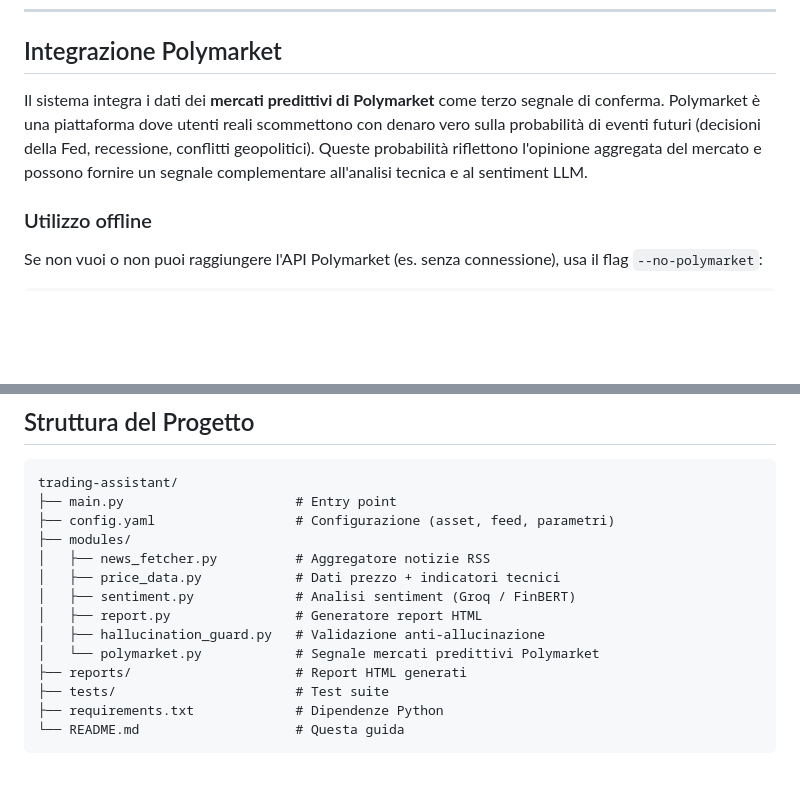
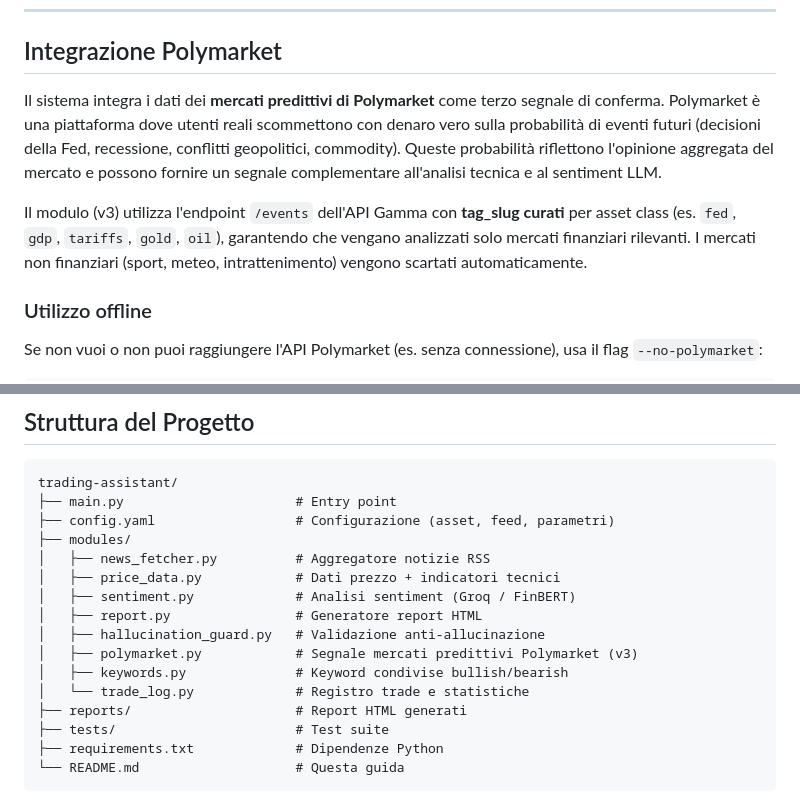
Before and after one commit to valeriouberti/trading-copilot, a Markdown page: README.md, 2 parts joined by grey strips. Rendered like a GitHub page; blank space fills up the shorter version.

Commit message:
feat(polymarket): update Polymarket integration to version 3.0 with refined event handling and tagging

```diff
--- a/README.md
+++ b/README.md
@@ -168,7 +168,9 @@ I simboli seguono la convenzione Yahoo Finance:
 
 ## Integrazione Polymarket
 
-Il sistema integra i dati dei **mercati predittivi di Polymarket** come terzo segnale di conferma. Polymarket è una piattaforma dove utenti reali scommettono con denaro vero sulla probabilità di eventi futuri (decisioni della Fed, recessione, conflitti geopolitici). Queste probabilità riflettono l'opinione aggregata del mercato e possono fornire un segnale complementare all'analisi tecnica e al sentiment LLM.
+Il sistema integra i dati dei **mercati predittivi di Polymarket** come terzo segnale di conferma. Polymarket è una piattaforma dove utenti reali scommettono con denaro vero sulla probabilità di eventi futuri (decisioni della Fed, recessione, conflitti geopolitici, commodity). Queste probabilità riflettono l'opinione aggregata del mercato e possono fornire un segnale complementare all'analisi tecnica e al sentiment LLM.
+
+Il modulo (v3) utilizza l'endpoint `/events` dell'API Gamma con **tag_slug curati** per asset class (es. `fed`, `gdp`, `tariffs`, `gold`, `oil`), garantendo che vengano analizzati solo mercati finanziari rilevanti. I mercati non finanziari (sport, meteo, intrattenimento) vengono scartati automaticamente.
 
 ### Utilizzo offline
 
@@ -202,7 +204,9 @@ trading-assistant/
 │   ├── sentiment.py             # Analisi sentiment (Groq / FinBERT)
 │   ├── report.py                # Generatore report HTML
 │   ├── hallucination_guard.py   # Validazione anti-allucinazione
-│   └── polymarket.py            # Segnale mercati predittivi Polymarket
+│   ├── polymarket.py            # Segnale mercati predittivi Polymarket (v3)
+│   ├── keywords.py              # Keyword condivise bullish/bearish
+│   └── trade_log.py             # Registro trade e statistiche
 ├── reports/                     # Report HTML generati
 ├── tests/                       # Test suite
 ├── requirements.txt             # Dipendenze Python
```
Also changed, not shown: docs/Main.md (+36 -22 lines).
